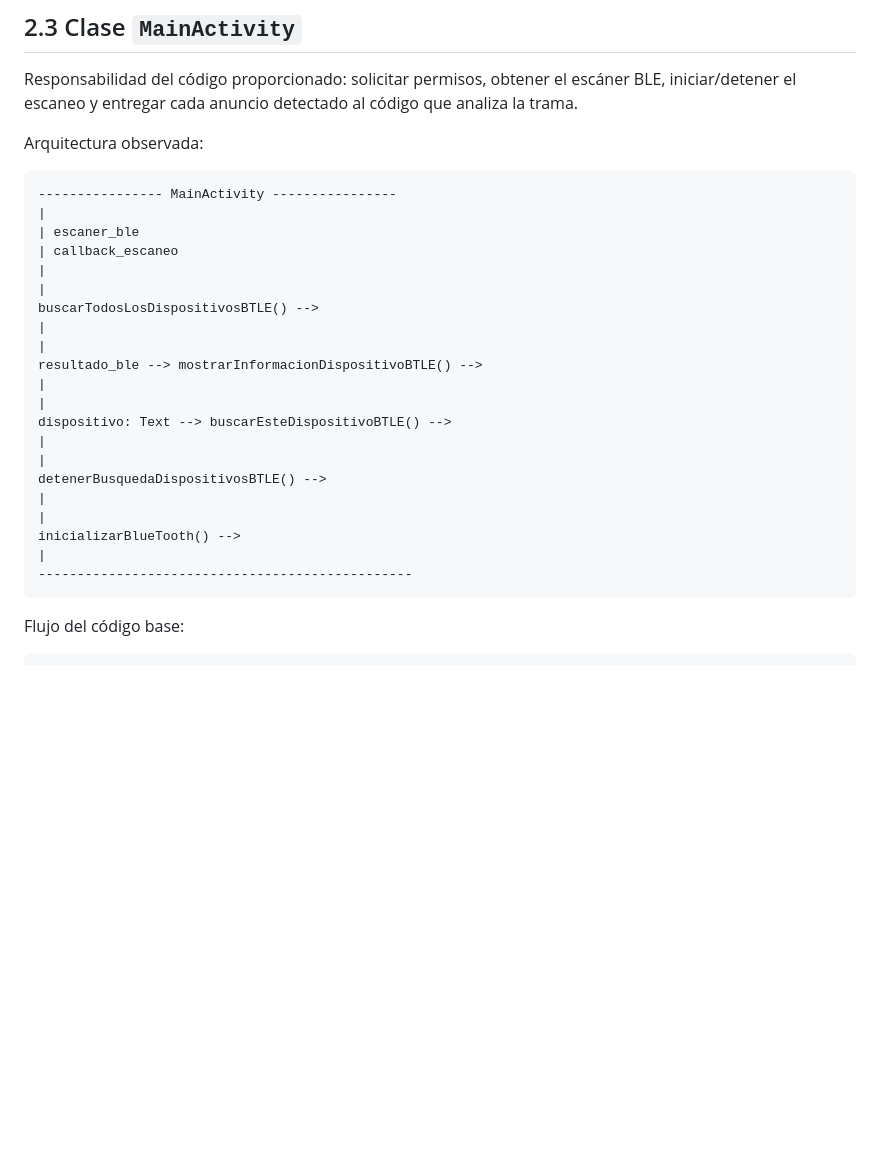
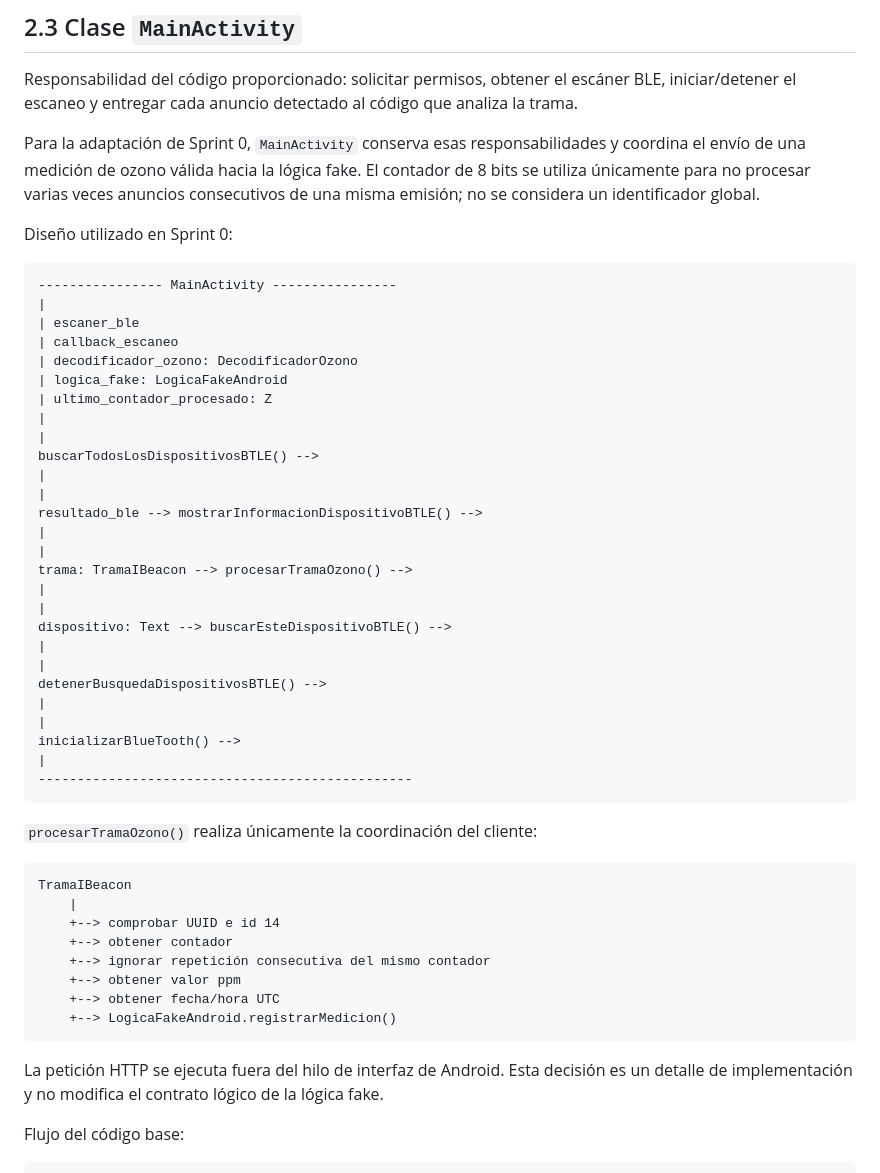
Before and after one commit to pedroofernandezz/ProjectoBio-PedroFernandez, a Markdown page: disenos/08-ingenieria-inversa-codigo-proporcionado.md, the part around the change. Drawn GitHub-style; blank space fills up the shorter version.

Commit message:
docs: concretar integración Android antes de implementarla

````diff
--- a/disenos/08-ingenieria-inversa-codigo-proporcionado.md
+++ b/disenos/08-ingenieria-inversa-codigo-proporcionado.md
@@ -331,19 +331,27 @@ El código Android puede obtener así los valores enteros de `major` y `minor`.
 
 Responsabilidad del código proporcionado: solicitar permisos, obtener el escáner BLE, iniciar/detener el escaneo y entregar cada anuncio detectado al código que analiza la trama.
 
-Arquitectura observada:
+Para la adaptación de Sprint 0, `MainActivity` conserva esas responsabilidades y coordina el envío de una medición de ozono válida hacia la lógica fake. El contador de 8 bits se utiliza únicamente para no procesar varias veces anuncios consecutivos de una misma emisión; no se considera un identificador global.
+
+Diseño utilizado en Sprint 0:
 
 ```text
 ---------------- MainActivity ----------------
 |
 | escaner_ble
 | callback_escaneo
+| decodificador_ozono: DecodificadorOzono
+| logica_fake: LogicaFakeAndroid
+| ultimo_contador_procesado: Z
 |
 |
 buscarTodosLosDispositivosBTLE() -->
 |
 |
 resultado_ble --> mostrarInformacionDispositivoBTLE() -->
+|
+|
+trama: TramaIBeacon --> procesarTramaOzono() -->
 |
 |
 dispositivo: Text --> buscarEsteDispositivoBTLE() -->
@@ -356,6 +364,21 @@ inicializarBlueTooth() -->
 |
 ------------------------------------------------
 ```
+
+`procesarTramaOzono()` realiza únicamente la coordinación del cliente:
+
+```text
+TramaIBeacon
+    |
+    +--> comprobar UUID e id 14
+    +--> obtener contador
+    +--> ignorar repetición consecutiva del mismo contador
+    +--> obtener valor ppm
+    +--> obtener fecha/hora UTC
+    +--> LogicaFakeAndroid.registrarMedicion()
+```
+
+La petición HTTP se ejecuta fuera del hilo de interfaz de Android. Esta decisión es un detalle de implementación y no modifica el contrato lógico de la lógica fake.
 
 Flujo del código base:
 
````
